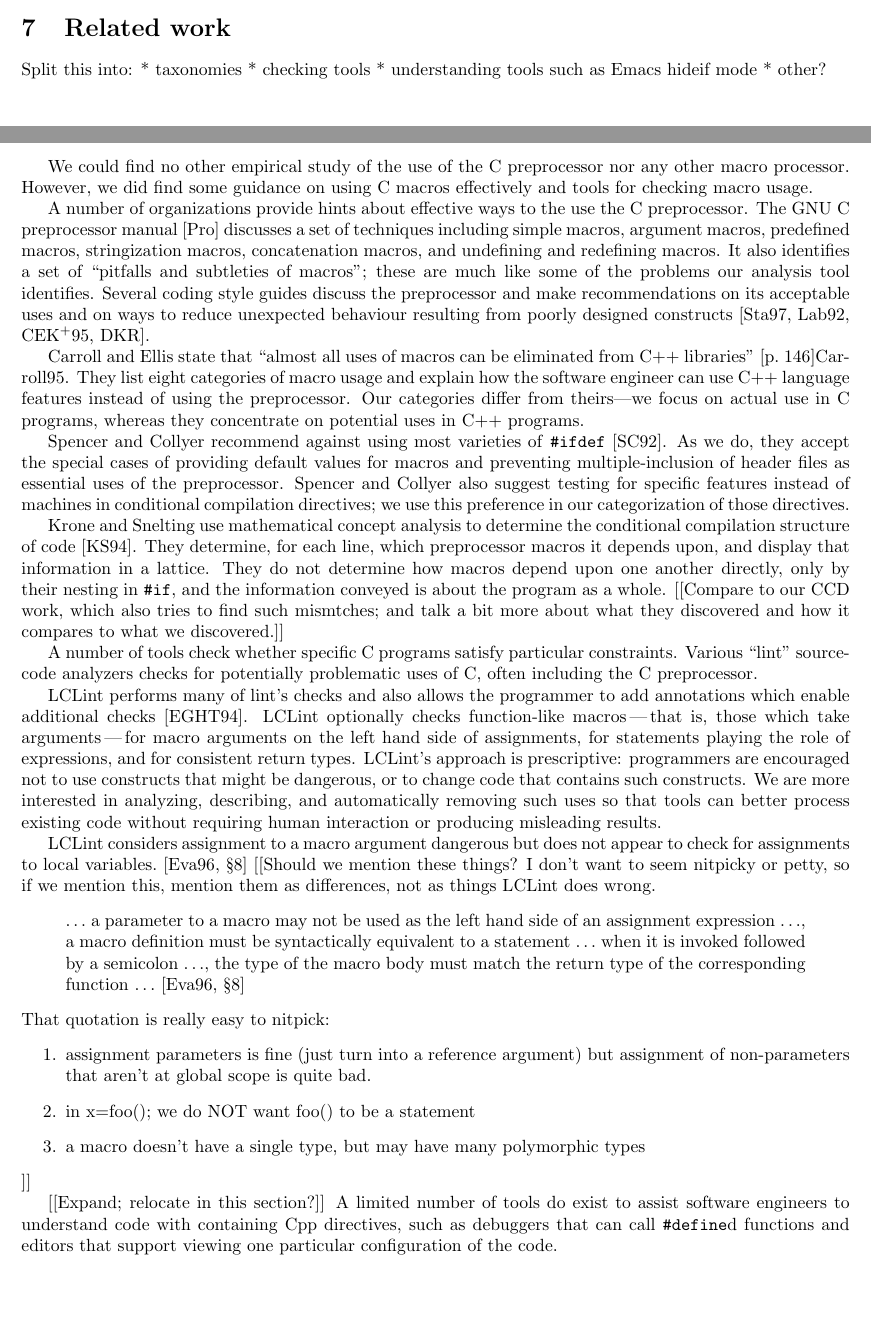
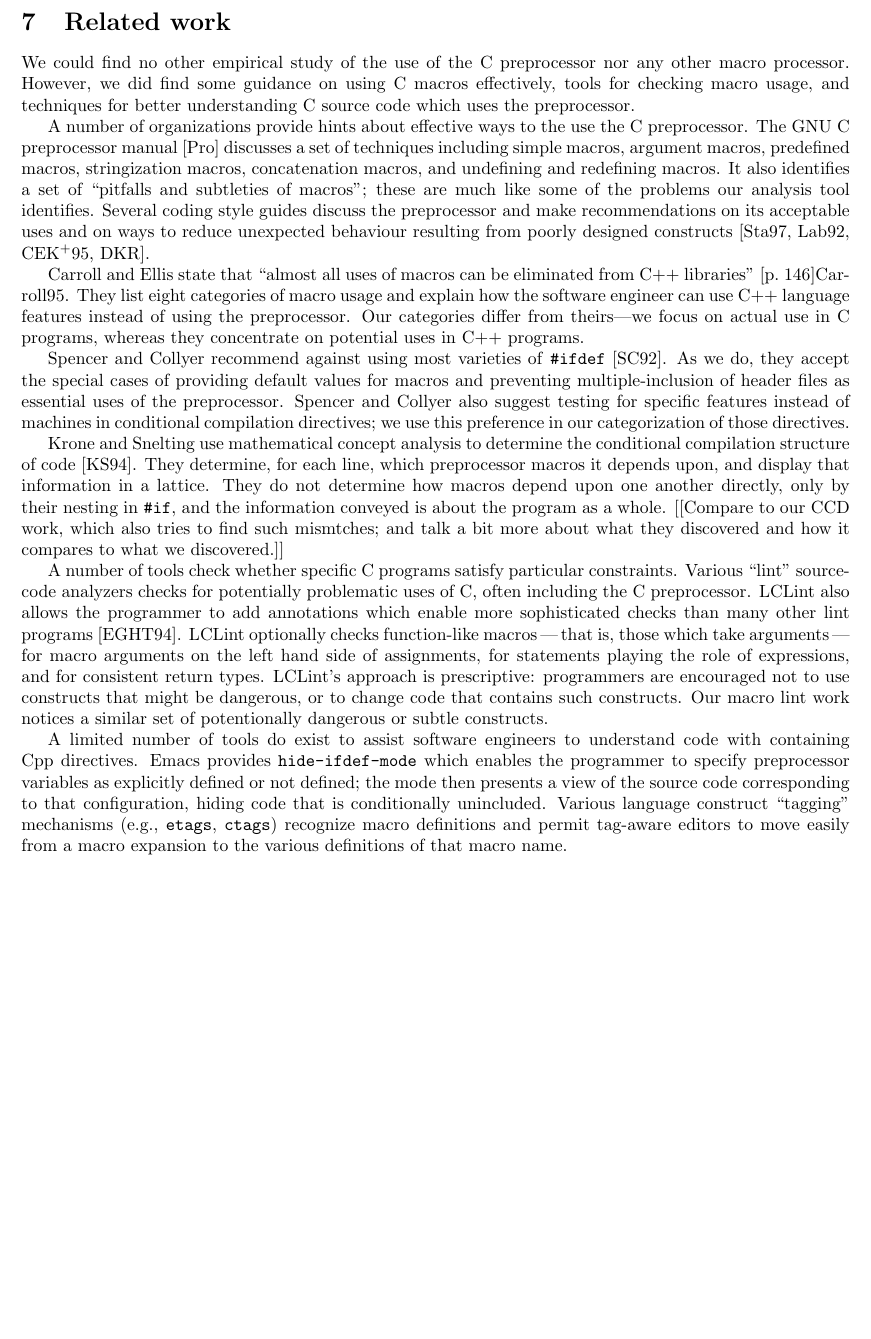
Before and after one commit to gjbadros/empirical_macros, a LaTeX paper (macros/papers/emp-use-2.tex): two parts of pages 28 and 29 of 33 before the commit and part of page 29 of 33 after it, the two joined at a grey line, cut so that both start at the same text, the shorter picture padded with empty space. Compiled offline with pdfLaTeX.

Commit message:
More updates to related work section.
Change date to nov 20.

```diff
--- a/macros/papers/emp-use-2.tex
+++ b/macros/papers/emp-use-2.tex
@@ -1556,16 +1556,17 @@ when testing which character set is being used on the compiling machine.)
 \section{Related work}
 \label{sec:related}
 
-Split this into:
- * taxonomies
- * checking tools
- * understanding tools such as Emacs hideif mode
- * other?
+%Split this into:
+% * taxonomies
+% * checking tools
+% * understanding tools such as Emacs hideif mode
+% * other?
 
 We could find no other empirical study of the use of the C
 preprocessor nor any other macro processor.  However, we did find some
-guidance on using C macros effectively and tools for checking macro
-usage.
+guidance on using C macros effectively, tools for checking macro
+usage, and techniques for better understanding C source code which uses the
+preprocessor.
 
 A number of organizations provide hints about effective ways to the use
 the C preprocessor.  The GNU C preprocessor manual~\cite{cpp-manual}
@@ -1609,57 +1610,54 @@ discovered and how it compares to what we discovered.]]
 A number of tools check whether specific C programs satisfy particular
 constraints.  Various ``lint'' source-code analyzers checks for
 potentially problematic uses of C, often including the C preprocessor.
-
-
-LCLint performs many of lint's checks and also
-allows the programmer to add annotations which enable additional
-checks~\cite{Evans-fse94}.
-LCLint optionally checks function-like
-macros\,---\,that is, those which take arguments\,---\,for
-macro arguments on the left hand side of assignments, for statements
-playing the role of expressions, and for consistent return types.
-LCLint's approach is prescriptive: programmers are encouraged not to use
-constructs that might be dangerous, or to change code that contains such
-constructs.  We are more interested in analyzing, describing, and
-automatically removing such uses so that tools can better process existing
-code without requiring human interaction or producing misleading results.
-
-LCLint
-considers assignment to a macro argument dangerous but does not appear
-to check for assignments to local variables.~\cite[\S 8]{Evans:LCLint}
-[[Should we mention these things?  I don't want to seem nitpicky or petty, so
-if we mention this, mention them as differences, not as things LCLint does
-wrong.
-\begin{quote}
-$\ldots$ a parameter to a macro may not be used as the left hand side
-of an assignment expression $\ldots$, a macro definition must be
-syntactically equivalent to a statement $\ldots$ when it is invoked followed by
-a semicolon $\ldots$, the type of the macro body must match the return
-type of the corresponding function $\ldots$~\cite[\S 8]{Evans:LCLint}
-\end{quote}
-That quotation is really easy to nitpick:
-\begin{enumerate}
- \item assignment parameters is fine (just turn into a reference argument) but
-    assignment of non-parameters that aren't at global scope is quite bad.
- \item in x=foo(); we do NOT want foo() to be a statement
- \item a macro doesn't have a single type, but may have many polymorphic types
-\end{enumerate}
-]]
+LCLint also allows the programmer to add annotations which enable more
+sophisticated checks than many other lint programs~\cite{Evans-fse94}.
+LCLint optionally checks function-like macros\,---\,that is, those which
+take arguments\,---\,for macro arguments on the left hand side of
+assignments, for statements playing the role of expressions, and for
+consistent return types.  LCLint's approach is prescriptive: programmers
+are encouraged not to use constructs that might be dangerous, or to
+change code that contains such constructs.  Our macro lint work notices
+a similar set of potentionally dangerous or subtle constructs.
+
+%LCLint considers assignment to a macro argument dangerous but does not
+%appear to check for assignments to local variables.~\cite[\S
+%8]{Evans:LCLint} [[Should we mention these things?  I don't want to seem
+%nitpicky or petty, so if we mention this, mention them as differences,
+%not as things LCLint does wrong.
+%\begin{quote}
+%$\ldots$ a parameter to a macro may not be used as the left hand side
+%of an assignment expression $\ldots$, a macro definition must be
+%syntactically equivalent to a statement $\ldots$ when it is invoked followed by
+%a semicolon $\ldots$, the type of the macro body must match the return
+%type of the corresponding function $\ldots$~\cite[\S 8]{Evans:LCLint}
+%\end{quote}
+%That quotation is really easy to nitpick:
+%\begin{enumerate}
+% \item assignment parameters is fine (just turn into a reference argument) but
+%    assignment of non-parameters that aren't at global scope is quite bad.
+% \item in x=foo(); we do NOT want foo() to be a statement
+% \item a macro doesn't have a single type, but may have many polymorphic types
+%\end{enumerate}
+%]]
 
 
 %% FIX: If we could also list the platforms for which each can compile,
 %% that would be great, but I doubt the benefit is worth the effort for now
 
-
-
-[[Expand; relocate in this section?]]
 A limited number of tools do exist to assist software engineers to
-understand code with containing Cpp directives, such as debuggers that can
-call {\tt \#define}d functions and editors that support viewing one
-particular configuration of the code.
-
-
-
+understand code with containing Cpp directives.  Emacs provides
+\texttt{hide-ifdef-mode} which enables the programmer to specify
+preprocessor variables as explicitly defined or not defined; the mode
+then presents a view of the source code corresponding to that
+configuration, hiding code that is conditionally unincluded.  Various
+language construct ``tagging'' mechanisms (e.g., \texttt{etags},
+\texttt{ctags}) recognize macro definitions and permit tag-aware editors
+to move easily from a macro expansion to the various definitions of
+that macro name.
+
+%[[ What debugger does this? ]] Debuggers exist that can
+%call {\tt \#define}d functions.
 
 \section{Conclusions}
 \label{sec:conclusion}
```
Also changed, not shown: macros/papers/emp-use-2.tex (2 more changed lines).
